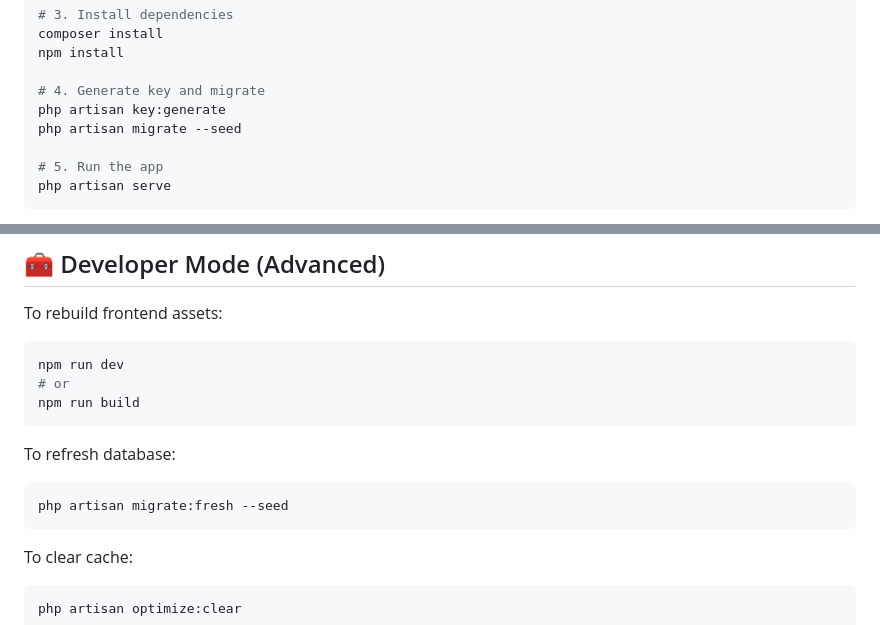
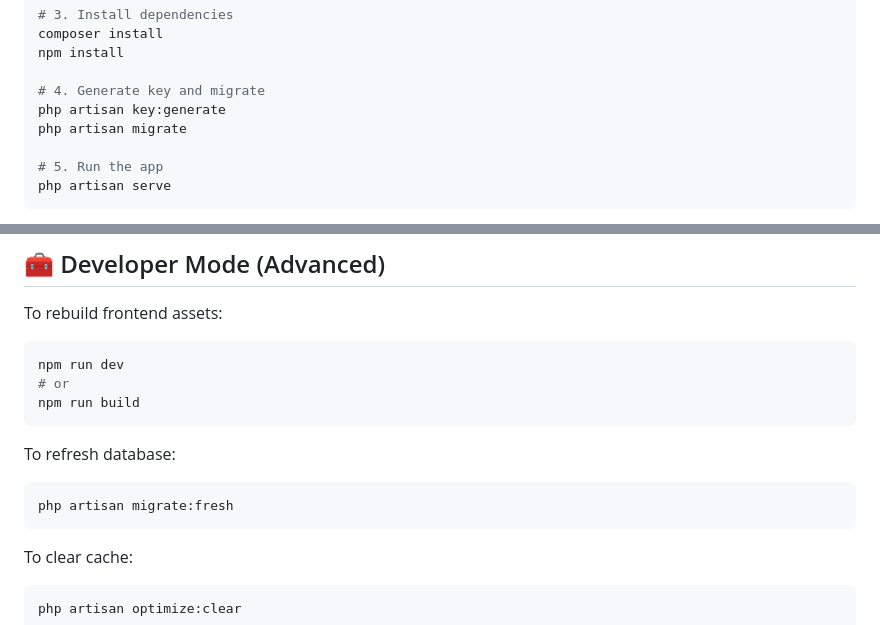
Before and after one commit to seavpeavpech24-bot/hr-connect-laravel, a Markdown page: README.md, 2 parts joined by grey strips. GitHub-like rendering.

````diff
--- a/README.md
+++ b/README.md
@@ -64,7 +64,7 @@ npm install
 
 # 4. Generate key and migrate
 php artisan key:generate
-php artisan migrate --seed
+php artisan migrate
 
 # 5. Run the app
 php artisan serve
@@ -122,7 +122,7 @@ npm run build
 To refresh database:
 
 ```bash
-php artisan migrate:fresh --seed
+php artisan migrate:fresh
 ```
 
 To clear cache:
````
